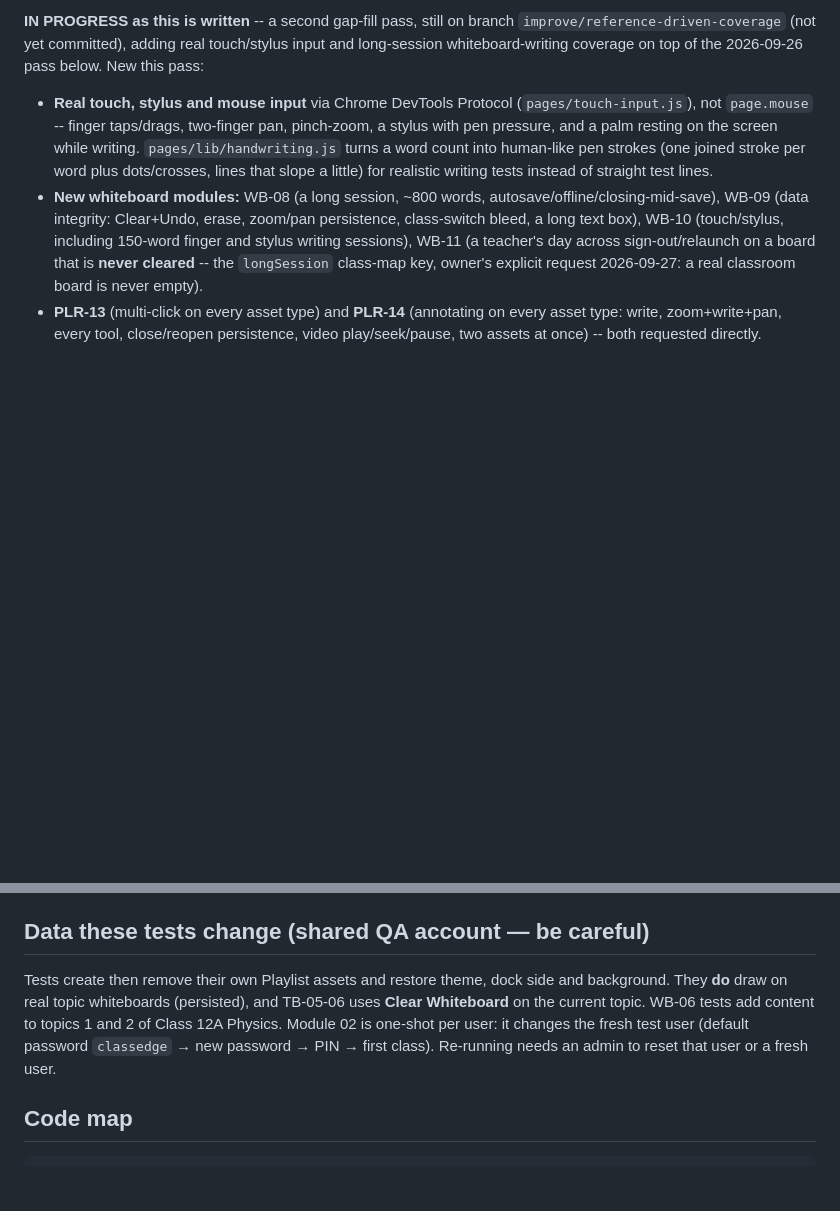
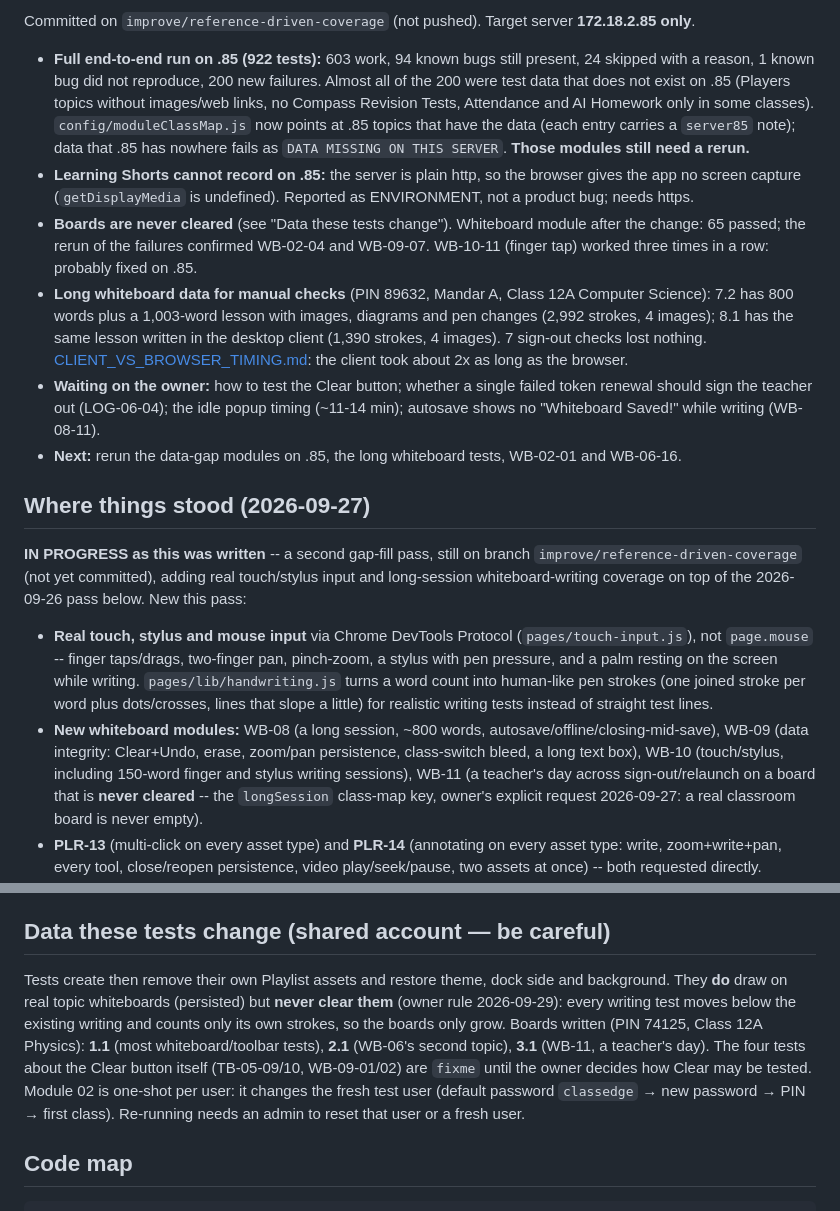
Before and after one commit to tce-rajs/cep-v2-story-driven-automation, a Markdown page: CLAUDE.md, 2 parts joined by grey strips. Rendered like a GitHub page; blank space fills up the shorter version.

```diff
--- a/CLAUDE.md
+++ b/CLAUDE.md
@@ -19,5 +19,27 @@ automated directly from the test-case workbooks, lives in the old repo (`tce-raj
 
-**IN PROGRESS as this is written** -- a second gap-fill pass, still on branch `improve/reference-driven-coverage`
+Committed on `improve/reference-driven-coverage` (not pushed). Target server **172.18.2.85 only**.
+
+- **Full end-to-end run on .85 (922 tests):** 603 work, 94 known bugs still present, 24 skipped with a reason,
+  1 known bug did not reproduce, 200 new failures. Almost all of the 200 were test data that does not exist on .85
+  (Players topics without images/web links, no Compass Revision Tests, Attendance and AI Homework only in some classes).
+  `config/moduleClassMap.js` now points at .85 topics that have the data (each entry carries a `server85` note);
+  data that .85 has nowhere fails as `DATA MISSING ON THIS SERVER`. **Those modules still need a rerun.**
+- **Learning Shorts cannot record on .85:** the server is plain http, so the browser gives the app no screen capture
+  (`getDisplayMedia` is undefined). Reported as ENVIRONMENT, not a product bug; needs https.
+- **Boards are never cleared** (see "Data these tests change"). Whiteboard module after the change: 65 passed; the
+  rerun of the failures confirmed WB-02-04 and WB-09-07. WB-10-11 (finger tap) worked three times in a row: probably
+  fixed on .85.
+- **Long whiteboard data for manual checks** (PIN 89632, Mandar A, Class 12A Computer Science): 7.2 has 800 words plus
+  a 1,003-word lesson with images, diagrams and pen changes (2,992 strokes, 4 images); 8.1 has the same lesson
+  written in the desktop client (1,390 strokes, 4 images). 7 sign-out checks lost nothing.
+  [CLIENT_VS_BROWSER_TIMING.md](CLIENT_VS_BROWSER_TIMING.md): the client took about 2x as long as the browser.
+- **Waiting on the owner:** how to test the Clear button; whether a single failed token renewal should sign the teacher
+  out (LOG-06-04); the idle popup timing (~11-14 min); autosave shows no "Whiteboard Saved!" while writing (WB-08-11).
+- **Next:** rerun the data-gap modules on .85, the long whiteboard tests, WB-02-01 and WB-06-16.
+
+## Where things stood (2026-09-27)
+
+**IN PROGRESS as this was written** -- a second gap-fill pass, still on branch `improve/reference-driven-coverage`
 (not yet committed), adding real touch/stylus input and long-session whiteboard-writing coverage on top of the
 2026-09-26 pass below. New this pass:
 
@@ -160,11 +182,14 @@ missing after "Quiz Complete!" (PLR-02-01 records it as a bug).
   counts _before vs after_, never absolute numbers.
 - Planning ("Classroom Mode") is a separate app at `/plan/` with no `data-qa-id`s.
 
-## Data these tests change (shared QA account — be careful)
+## Data these tests change (shared account — be careful)
 
 Tests create then remove their own Playlist assets and restore theme, dock side and background. They **do** draw on real
-topic whiteboards (persisted), and TB-05-06 uses **Clear Whiteboard** on the current topic. WB-06 tests add content to
-topics 1 and 2 of Class 12A Physics. Module 02 is one-shot per user: it changes the fresh test user (default password `classedge`
+topic whiteboards (persisted) but **never clear them** (owner rule 2026-09-29): every writing test moves below the
+existing writing and counts only its own strokes, so the boards only grow. Boards written (PIN 74125, Class 12A
+Physics): **1.1** (most whiteboard/toolbar tests), **2.1** (WB-06's second topic), **3.1** (WB-11, a teacher's day).
+The four tests about the Clear button itself (TB-05-09/10, WB-09-01/02) are `fixme` until the owner decides how Clear
+may be tested. Module 02 is one-shot per user: it changes the fresh test user (default password `classedge`
 → new password → PIN → first class). Re-running needs an admin to reset that user or a fresh user.
 
 ## Code map
```
Also changed, not shown: other parts of CLAUDE.md (+1 -1 lines), README.md (+8 -2 lines).
